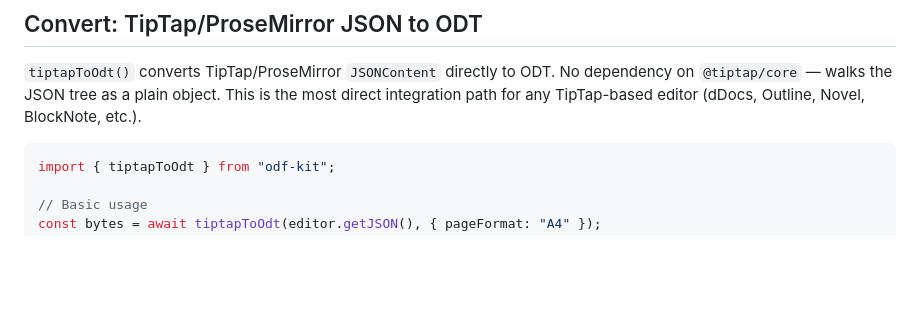
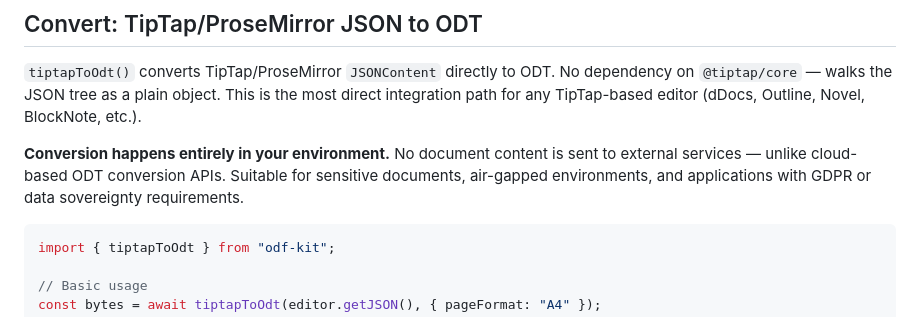
Before and after one commit to GitHubNewbie0/odf-kit, a Markdown page: README.md, the part around the change. GitHub-like rendering; blank space fills up the shorter version.

Commit message:
docs: add data sovereignty note to tiptapToOdt section

````diff
--- a/README.md
+++ b/README.md
@@ -455,6 +455,8 @@ Supports headings, paragraphs, bold, italic, lists (nested), tables, links, bloc
 
 `tiptapToOdt()` converts TipTap/ProseMirror `JSONContent` directly to ODT. No dependency on `@tiptap/core` — walks the JSON tree as a plain object. This is the most direct integration path for any TipTap-based editor (dDocs, Outline, Novel, BlockNote, etc.).
 
+**Conversion happens entirely in your environment.** No document content is sent to external services — unlike cloud-based ODT conversion APIs. Suitable for sensitive documents, air-gapped environments, and applications with GDPR or data sovereignty requirements.
+
 ```typescript
 import { tiptapToOdt } from "odf-kit";
 
````
